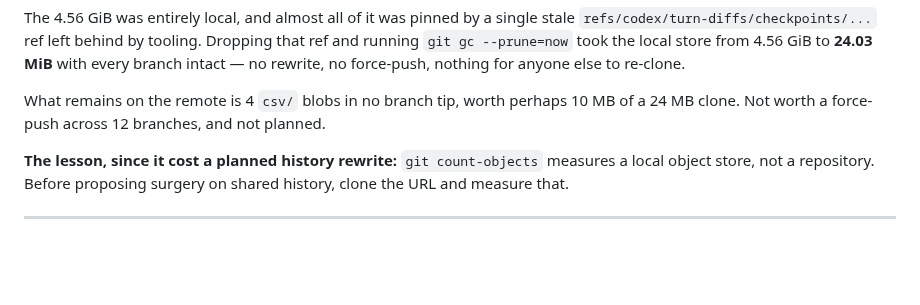
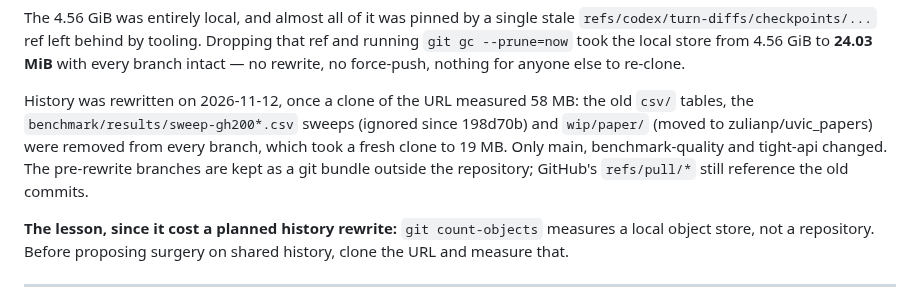
Before and after one commit to zulianp/sccd, a Markdown page: wip/TODO.md, the part around the change. Rendered like a GitHub page; blank space fills up the shorter version.

Commit message:
Record the history rewrite that removed the large CSVs and the article
Co-Authored-By: Claude Opus 5.5 <noreply@anthropic.com>

```diff
--- a/wip/TODO.md
+++ b/wip/TODO.md
@@ -85,8 +85,12 @@ that ref and running `git gc --prune=now` took the local store from 4.56 GiB to
 **24.03 MiB** with every branch intact — no rewrite, no force-push, nothing for
 anyone else to re-clone.
 
-What remains on the remote is 4 `csv/` blobs in no branch tip, worth perhaps 10 MB
-of a 24 MB clone. Not worth a force-push across 12 branches, and not planned.
+History was rewritten on 2026-11-12, once a clone of the URL measured 58 MB: the
+old `csv/` tables, the `benchmark/results/sweep-gh200*.csv` sweeps (ignored since
+198d70b) and `wip/paper/` (moved to zulianp/uvic_papers) were removed from every
+branch, which took a fresh clone to 19 MB. Only main, benchmark-quality and
+tight-api changed. The pre-rewrite branches are kept as a git bundle outside the
+repository; GitHub's `refs/pull/*` still reference the old commits.
 
 **The lesson, since it cost a planned history rewrite:** `git count-objects`
 measures a local object store, not a repository. Before proposing surgery on
```
Also changed, not shown: wip/PREP_OPTIMISATION.md (+1 -1 lines).
